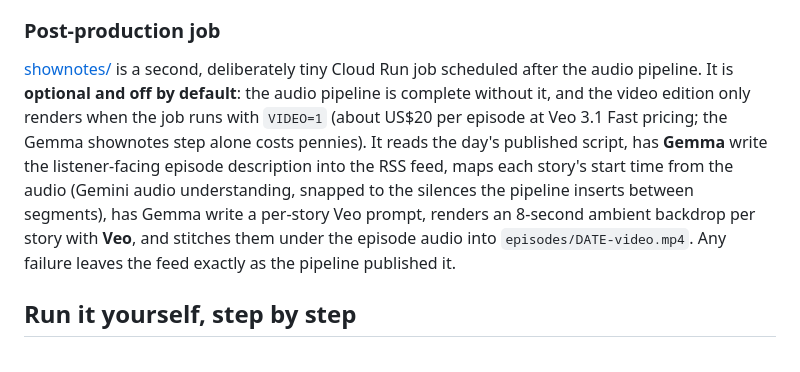
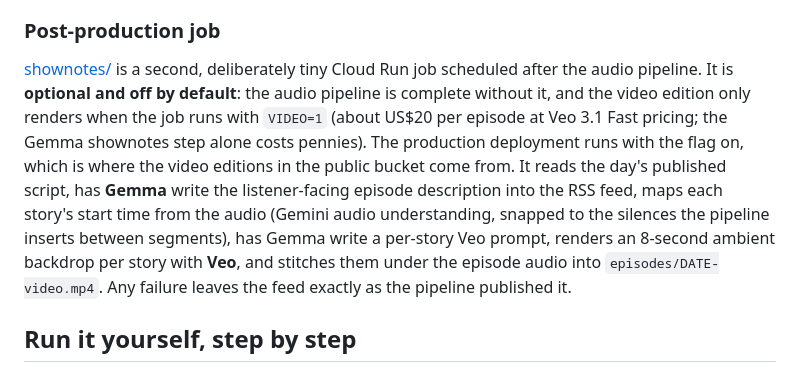
Before and after one commit to ykdojo/hacker-news-digest, a Markdown page: README.md, the part around the change. GitHub-like rendering.

Commit message:
Clarify: production runs with VIDEO=1

```diff
--- a/README.md
+++ b/README.md
@@ -22,7 +22,7 @@ Stack: **Google ADK 2** (graph workflow with dynamic per-story fan-out), **Gemin
 
 ### Post-production job
 
-[shownotes/](shownotes/) is a second, deliberately tiny Cloud Run job scheduled after the audio pipeline. It is **optional and off by default**: the audio pipeline is complete without it, and the video edition only renders when the job runs with `VIDEO=1` (about US$20 per episode at Veo 3.1 Fast pricing; the Gemma shownotes step alone costs pennies). It reads the day's published script, has **Gemma** write the listener-facing episode description into the RSS feed, maps each story's start time from the audio (Gemini audio understanding, snapped to the silences the pipeline inserts between segments), has Gemma write a per-story Veo prompt, renders an 8-second ambient backdrop per story with **Veo**, and stitches them under the episode audio into `episodes/DATE-video.mp4`. Any failure leaves the feed exactly as the pipeline published it.
+[shownotes/](shownotes/) is a second, deliberately tiny Cloud Run job scheduled after the audio pipeline. It is **optional and off by default**: the audio pipeline is complete without it, and the video edition only renders when the job runs with `VIDEO=1` (about US$20 per episode at Veo 3.1 Fast pricing; the Gemma shownotes step alone costs pennies). The production deployment runs with the flag on, which is where the video editions in the public bucket come from. It reads the day's published script, has **Gemma** write the listener-facing episode description into the RSS feed, maps each story's start time from the audio (Gemini audio understanding, snapped to the silences the pipeline inserts between segments), has Gemma write a per-story Veo prompt, renders an 8-second ambient backdrop per story with **Veo**, and stitches them under the episode audio into `episodes/DATE-video.mp4`. Any failure leaves the feed exactly as the pipeline published it.
 
 ## Run it yourself, step by step
 
```
